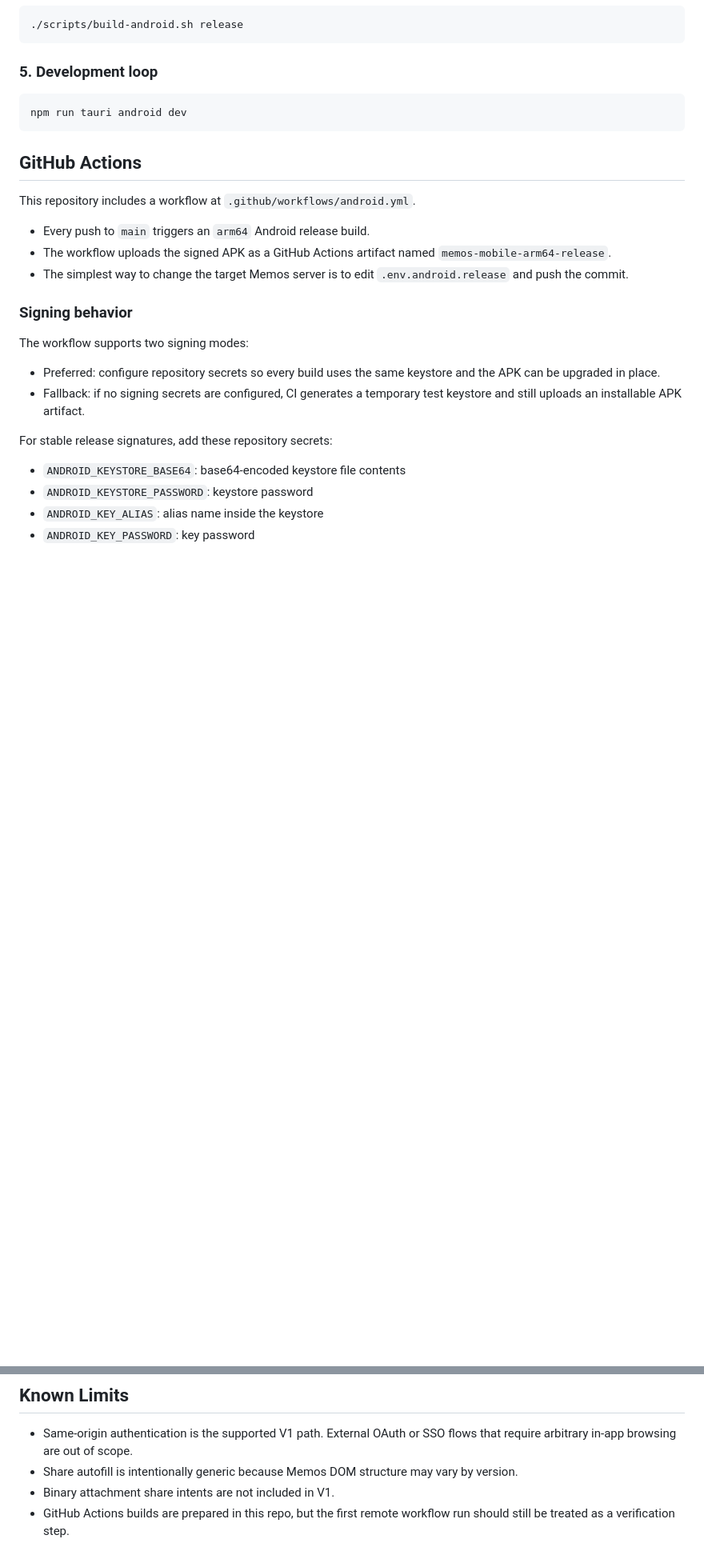
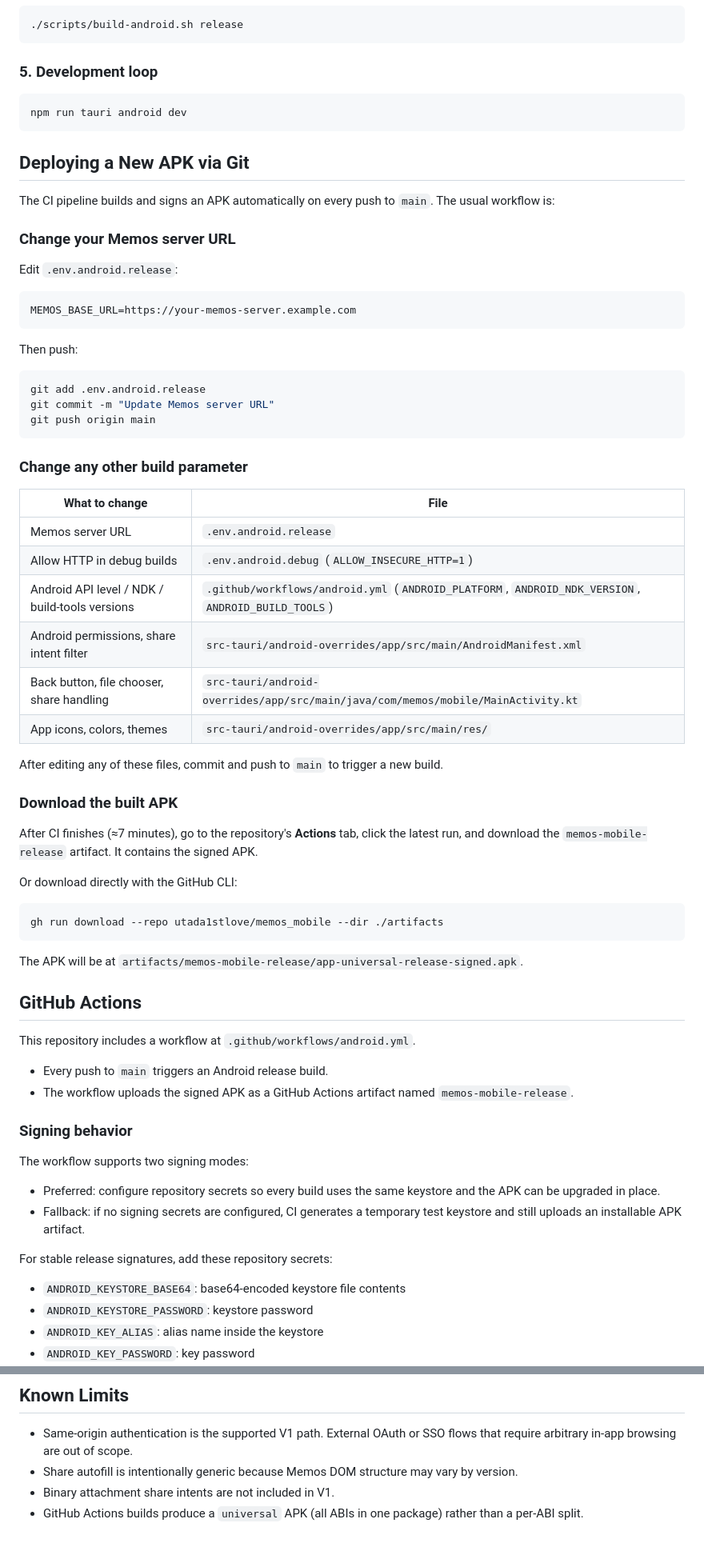
Before and after one commit to utada1stlove/memos_mobile, a Markdown page: README.md, 2 parts joined by grey strips. Shown at 80% size. Drawn GitHub-style; blank space fills up the shorter version.

Commit message:
Add deployment guide to README
Explain which files to edit for common changes (server URL, permissions,
icons, etc.) and how to download the built APK from GitHub Actions.

Co-Authored-By: Claude Sonnet 4.6 <noreply@anthropic.com>

````diff
--- a/README.md
+++ b/README.md
@@ -91,13 +91,57 @@ You can skip this manual step if you use `scripts/build-android.sh`, because the
 npm run tauri android dev
 ```
 
+## Deploying a New APK via Git
+
+The CI pipeline builds and signs an APK automatically on every push to `main`. The usual workflow is:
+
+### Change your Memos server URL
+
+Edit `.env.android.release`:
+
+```env
+MEMOS_BASE_URL=https://your-memos-server.example.com
+```
+
+Then push:
+
+```sh
+git add .env.android.release
+git commit -m "Update Memos server URL"
+git push origin main
+```
+
+### Change any other build parameter
+
+| What to change | File |
+|---|---|
+| Memos server URL | `.env.android.release` |
+| Allow HTTP in debug builds | `.env.android.debug` (`ALLOW_INSECURE_HTTP=1`) |
+| Android API level / NDK / build-tools versions | `.github/workflows/android.yml` (`ANDROID_PLATFORM`, `ANDROID_NDK_VERSION`, `ANDROID_BUILD_TOOLS`) |
+| Android permissions, share intent filter | `src-tauri/android-overrides/app/src/main/AndroidManifest.xml` |
+| Back button, file chooser, share handling | `src-tauri/android-overrides/app/src/main/java/com/memos/mobile/MainActivity.kt` |
+| App icons, colors, themes | `src-tauri/android-overrides/app/src/main/res/` |
+
+After editing any of these files, commit and push to `main` to trigger a new build.
+
+### Download the built APK
+
+After CI finishes (≈7 minutes), go to the repository's **Actions** tab, click the latest run, and download the `memos-mobile-release` artifact. It contains the signed APK.
+
+Or download directly with the GitHub CLI:
+
+```sh
+gh run download --repo utada1stlove/memos_mobile --dir ./artifacts
+```
+
+The APK will be at `artifacts/memos-mobile-release/app-universal-release-signed.apk`.
+
 ## GitHub Actions
 
 This repository includes a workflow at `.github/workflows/android.yml`.
 
-- Every push to `main` triggers an `arm64` Android release build.
-- The workflow uploads the signed APK as a GitHub Actions artifact named `memos-mobile-arm64-release`.
-- The simplest way to change the target Memos server is to edit `.env.android.release` and push the commit.
+- Every push to `main` triggers an Android release build.
+- The workflow uploads the signed APK as a GitHub Actions artifact named `memos-mobile-release`.
 
 ### Signing behavior
 
@@ -153,4 +197,4 @@ The Android shell installs a custom `WebChromeClient` chooser bridge so standard
 - Same-origin authentication is the supported V1 path. External OAuth or SSO flows that require arbitrary in-app browsing are out of scope.
 - Share autofill is intentionally generic because Memos DOM structure may vary by version.
 - Binary attachment share intents are not included in V1.
-- GitHub Actions builds are prepared in this repo, but the first remote workflow run should still be treated as a verification step.
+- GitHub Actions builds produce a `universal` APK (all ABIs in one package) rather than a per-ABI split.
````
